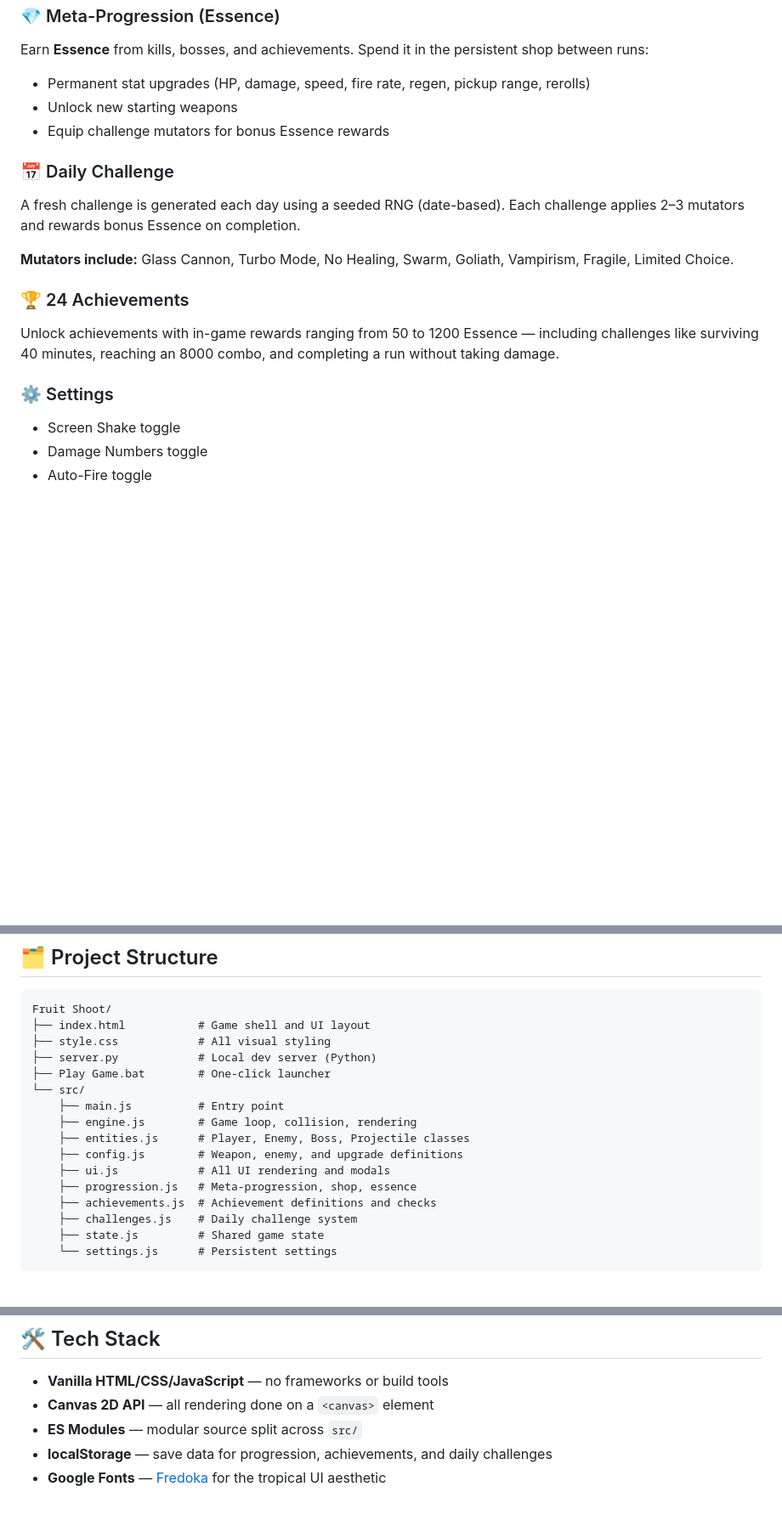
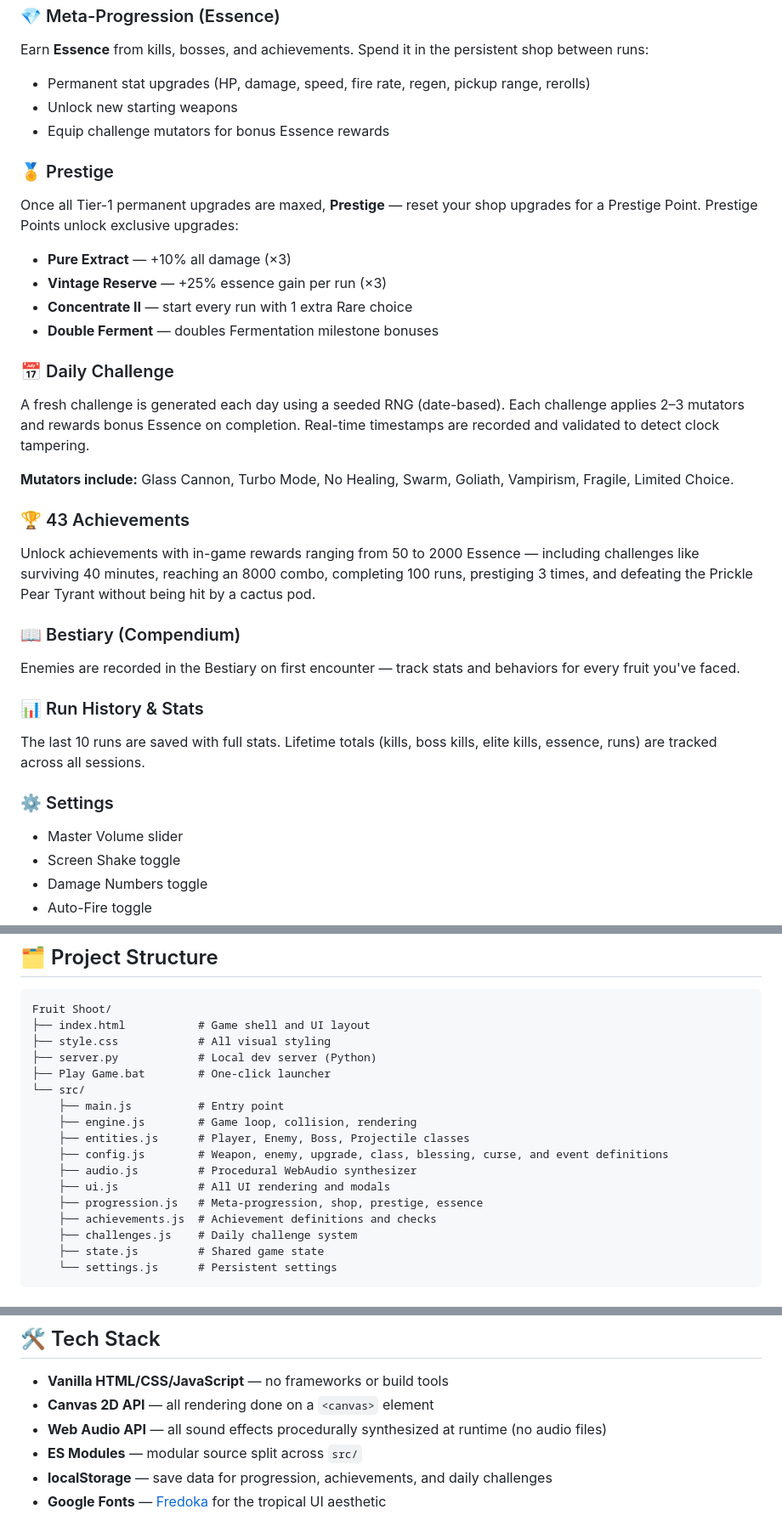
Before and after one commit to Anonymous-Floof/Fruit-Shoot, a Markdown page: README.md, 3 parts joined by grey strips. Shown at 85% size. GitHub-like rendering; blank space fills up the shorter version.

```diff
--- a/README.md
+++ b/README.md
@@ -64,15 +98,29 @@ Earn **Essence** from kills, bosses, and achievements. Spend it in the persisten
 - Unlock new starting weapons
 - Equip challenge mutators for bonus Essence rewards
 
+### 🏅 Prestige
+Once all Tier-1 permanent upgrades are maxed, **Prestige** — reset your shop upgrades for a Prestige Point. Prestige Points unlock exclusive upgrades:
+- **Pure Extract** — +10% all damage (×3)
+- **Vintage Reserve** — +25% essence gain per run (×3)
+- **Concentrate II** — start every run with 1 extra Rare choice
+- **Double Ferment** — doubles Fermentation milestone bonuses
+
 ### 📅 Daily Challenge
-A fresh challenge is generated each day using a seeded RNG (date-based). Each challenge applies 2–3 mutators and rewards bonus Essence on completion.
+A fresh challenge is generated each day using a seeded RNG (date-based). Each challenge applies 2–3 mutators and rewards bonus Essence on completion. Real-time timestamps are recorded and validated to detect clock tampering.
 
 **Mutators include:** Glass Cannon, Turbo Mode, No Healing, Swarm, Goliath, Vampirism, Fragile, Limited Choice.
 
-### 🏆 24 Achievements
-Unlock achievements with in-game rewards ranging from 50 to 1200 Essence — including challenges like surviving 40 minutes, reaching an 8000 combo, and completing a run without taking damage.
+### 🏆 43 Achievements
+Unlock achievements with in-game rewards ranging from 50 to 2000 Essence — including challenges like surviving 40 minutes, reaching an 8000 combo, completing 100 runs, prestiging 3 times, and defeating the Prickle Pear Tyrant without being hit by a cactus pod.
+
+### 📖 Bestiary (Compendium)
+Enemies are recorded in the Bestiary on first encounter — track stats and behaviors for every fruit you've faced.
+
+### 📊 Run History & Stats
+The last 10 runs are saved with full stats. Lifetime totals (kills, boss kills, elite kills, essence, runs) are tracked across all sessions.
 
 ### ⚙️ Settings
+- Master Volume slider
 - Screen Shake toggle
 - Damage Numbers toggle
 - Auto-Fire toggle
@@ -92,9 +140,10 @@ Fruit Shoot/
     ├── main.js          # Entry point
     ├── engine.js        # Game loop, collision, rendering
     ├── entities.js      # Player, Enemy, Boss, Projectile classes
-    ├── config.js        # Weapon, enemy, and upgrade definitions
+    ├── config.js        # Weapon, enemy, upgrade, class, blessing, curse, and event definitions
+    ├── audio.js         # Procedural WebAudio synthesizer
     ├── ui.js            # All UI rendering and modals
-    ├── progression.js   # Meta-progression, shop, essence
+    ├── progression.js   # Meta-progression, shop, prestige, essence
     ├── achievements.js  # Achievement definitions and checks
     ├── challenges.js    # Daily challenge system
     ├── state.js         # Shared game state
@@ -124,6 +173,7 @@ Then open `http://localhost:8000` in your browser.
 
 - **Vanilla HTML/CSS/JavaScript** — no frameworks or build tools
 - **Canvas 2D API** — all rendering done on a `<canvas>` element
+- **Web Audio API** — all sound effects procedurally synthesized at runtime (no audio files)
 - **ES Modules** — modular source split across `src/`
 - **localStorage** — save data for progression, achievements, and daily challenges
 - **Google Fonts** — [Fredoka](https://fonts.google.com/specimen/Fredoka) for the tropical UI aesthetic
```
Also changed, not shown: other parts of README.md (+37 -3 lines).
